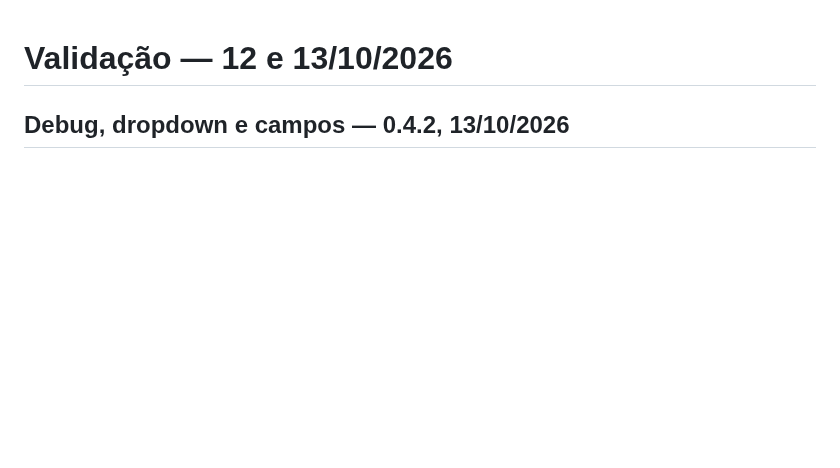
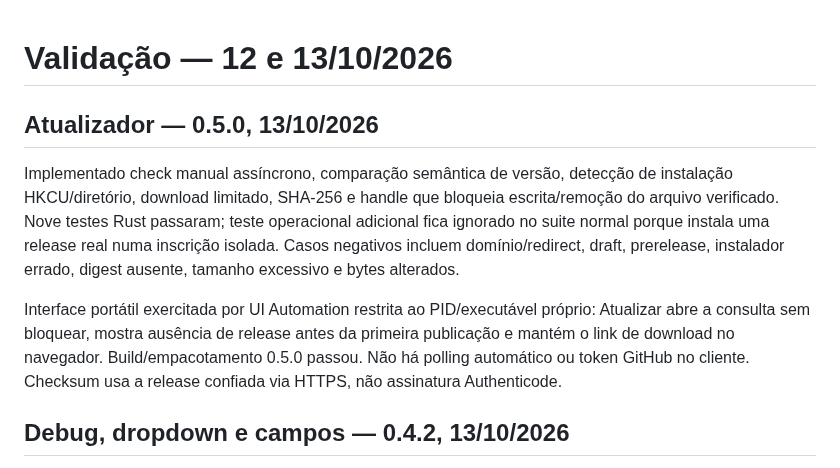
Before and after one commit to LucasCamy/HyperCast, a Markdown page: docs/validation.md, the part around the change. GitHub-like rendering; blank space fills up the shorter version.

```diff
--- a/docs/validation.md
+++ b/docs/validation.md
@@ -1,4 +1,19 @@
 # Validação — 12 e 13/10/2026
+
+## Atualizador — 0.5.0, 13/10/2026
+
+Implementado check manual assíncrono, comparação semântica de versão, detecção
+de instalação HKCU/diretório, download limitado, SHA-256 e handle que bloqueia
+escrita/remoção do arquivo verificado. Nove testes Rust passaram; teste
+operacional adicional fica ignorado no suite normal porque instala uma release
+real numa inscrição isolada. Casos negativos incluem domínio/redirect, draft,
+prerelease, instalador errado, digest ausente, tamanho excessivo e bytes alterados.
+
+Interface portátil exercitada por UI Automation restrita ao PID/executável
+próprio: Atualizar abre a consulta sem bloquear, mostra ausência de release
+antes da primeira publicação e mantém o link de download no navegador.
+Build/empacotamento 0.5.0 passou. Não há polling automático ou token GitHub no
+cliente. Checksum usa a release confiada via HTTPS, não assinatura Authenticode.
 
 ## Debug, dropdown e campos — 0.4.2, 13/10/2026
 
```
Also changed, not shown: README.md (+4 -0 lines), docs/portable.md (+5 -0 lines), docs/updates.md (added, +50 -0 lines), assets/layout.png, 13 other files.
